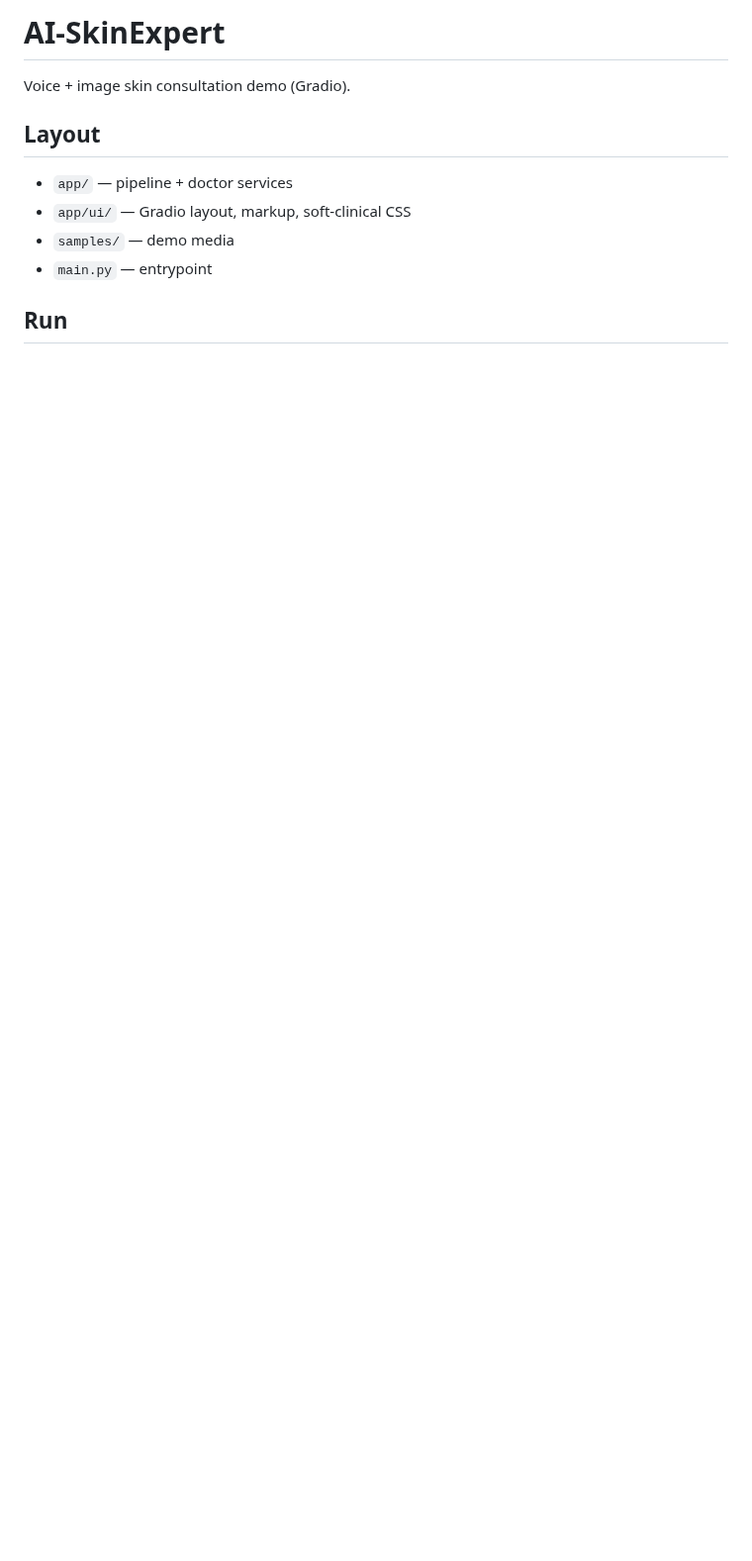
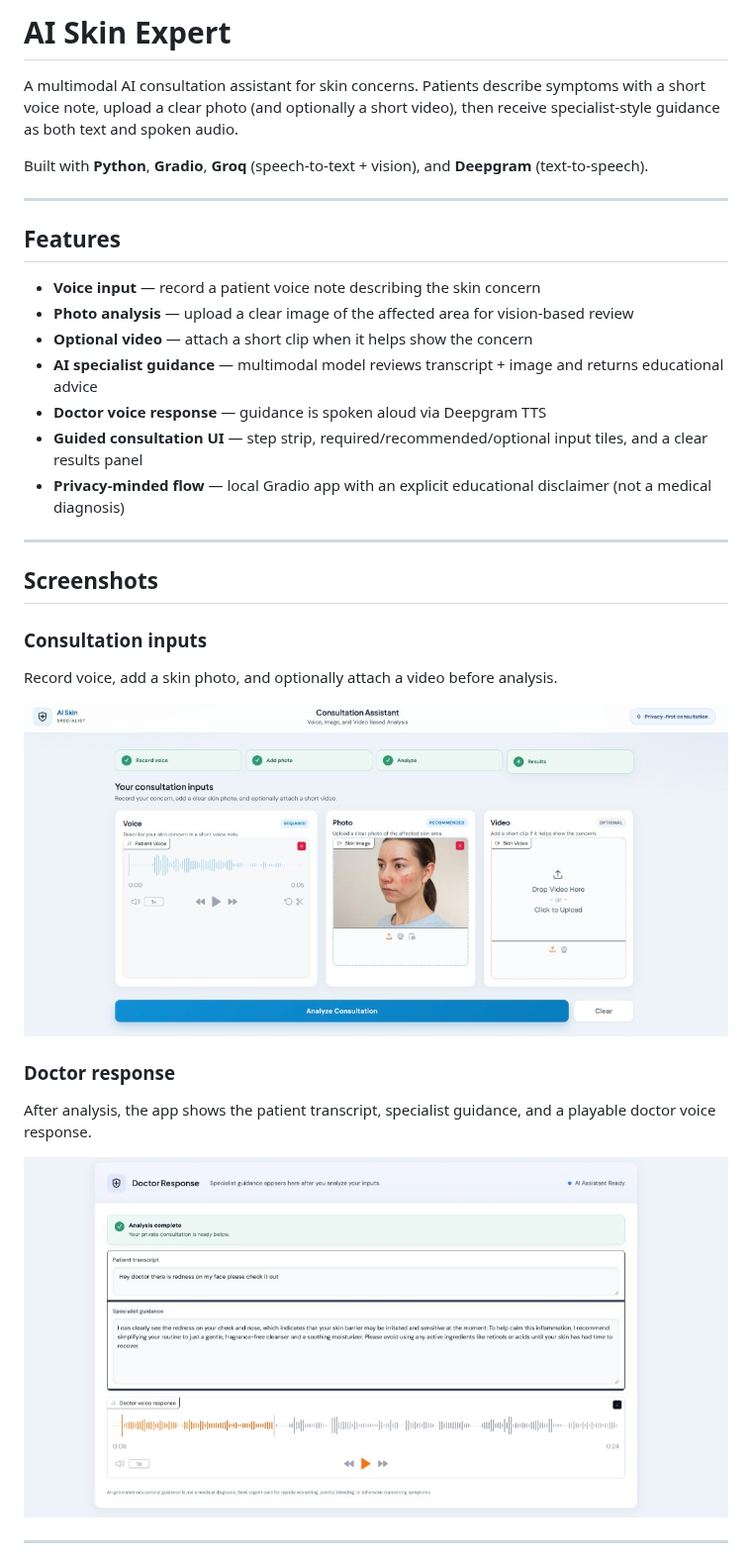
Before and after one commit to mazizullah01/Multimodal-Medical-Consultant, a Markdown page: README.md, the part around one of its changes. Shown at 99% size. Rendered like a GitHub page; pictures changed too: docs/screenshots/consultation-inputs.png (added), docs/screenshots/doctor-response.png (added); blank space fills up the shorter version.

Commit message:
Document the project with screenshots and setup instructions

```diff
--- a/README.md
+++ b/README.md
@@ -1,12 +1,36 @@
-# AI-SkinExpert
+# AI Skin Expert
 
-Voice + image skin consultation demo (Gradio).
+A multimodal AI consultation assistant for skin concerns. Patients describe symptoms with a short voice note, upload a clear photo (and optionally a short video), then receive specialist-style guidance as both text and spoken audio.
 
-## Layout
+Built with **Python**, **Gradio**, **Groq** (speech-to-text + vision), and **Deepgram** (text-to-speech).
 
-- `app/` — pipeline + doctor services
-- `app/ui/` — Gradio layout, markup, soft-clinical CSS
-- `samples/` — demo media
-- `main.py` — entrypoint
+---
 
-## Run
+## Features
+
+- **Voice input** — record a patient voice note describing the skin concern
+- **Photo analysis** — upload a clear image of the affected area for vision-based review
+- **Optional video** — attach a short clip when it helps show the concern
+- **AI specialist guidance** — multimodal model reviews transcript + image and returns educational advice
+- **Doctor voice response** — guidance is spoken aloud via Deepgram TTS
+- **Guided consultation UI** — step strip, required/recommended/optional input tiles, and a clear results panel
+- **Privacy-minded flow** — local Gradio app with an explicit educational disclaimer (not a medical diagnosis)
+
+---
+
+## Screenshots
+
+### Consultation inputs
+
+Record voice, add a skin photo, and optionally attach a video before analysis.
+
+![Consultation inputs — Voice, Photo, and Video tiles](docs/screenshots/consultation-inputs.png)
+
+### Doctor response
+
+After analysis, the app shows the patient transcript, specialist guidance, and a playable doctor voice response.
+
+![Doctor response — transcript, guidance, and audio](docs/screenshots/doctor-response.png)
+
+---
+
```
Also changed, not shown: other parts of README.md (+82 -1 lines).
